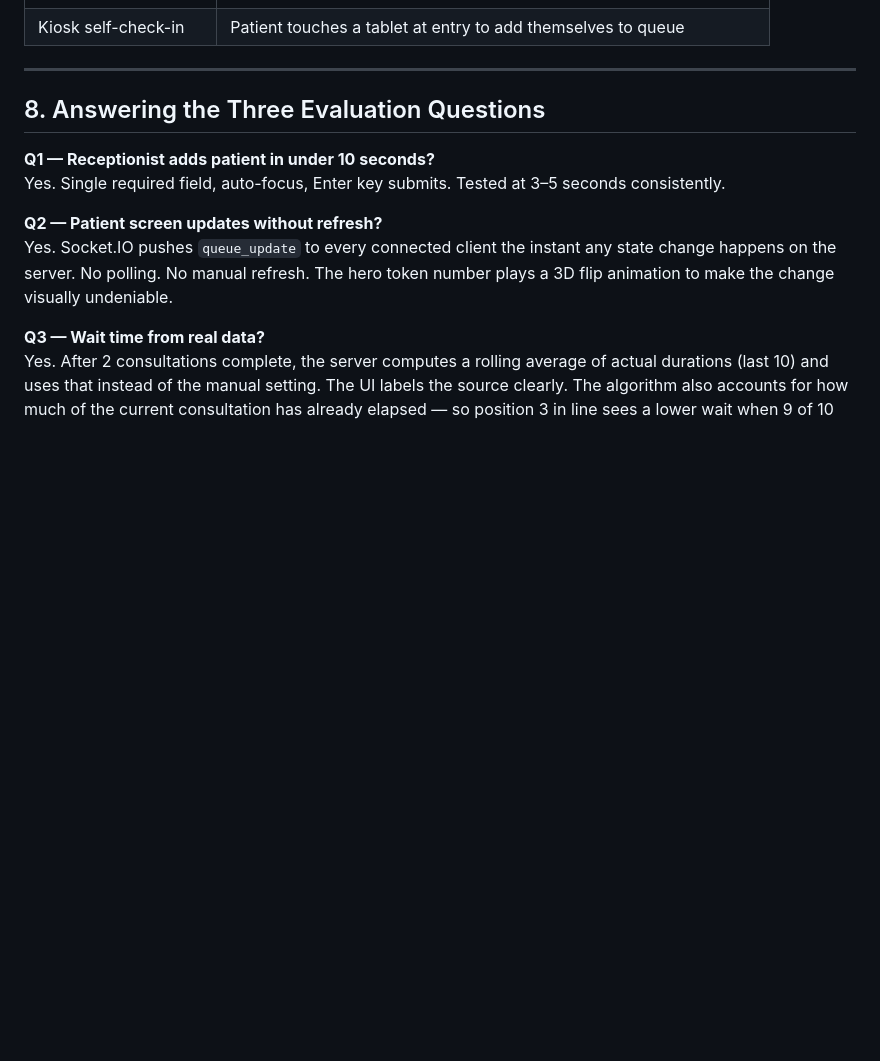
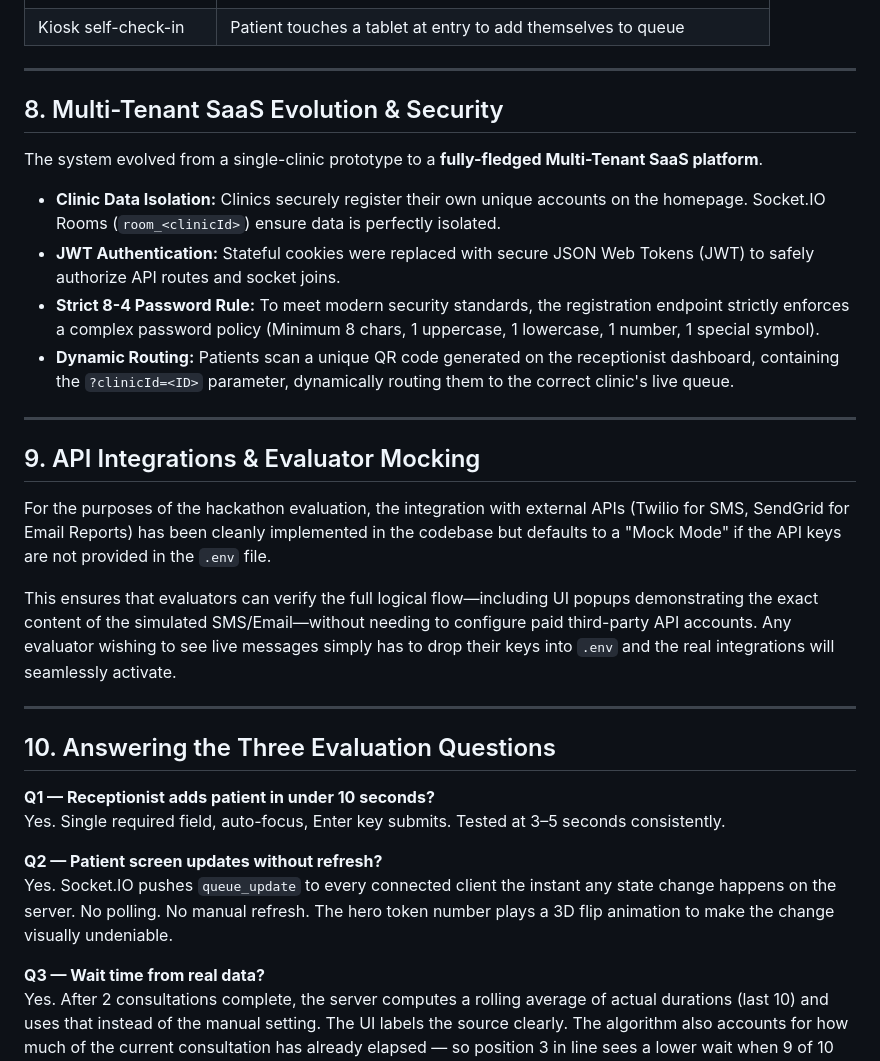
Before and after one commit to 77-Div-77/Clinic-Queue, a Markdown page: THOUGHT_PROCESS.md, the part around the change. Drawn GitHub-style; blank space fills up the shorter version.

```diff
--- a/THOUGHT_PROCESS.md
+++ b/THOUGHT_PROCESS.md
@@ -130,7 +130,25 @@ A receptionist can remove any waiting patient. Cannot remove someone in-consulta
 
 ---
 
-## 8. Answering the Three Evaluation Questions
+## 8. Multi-Tenant SaaS Evolution & Security
+
+The system evolved from a single-clinic prototype to a **fully-fledged Multi-Tenant SaaS platform**.
+- **Clinic Data Isolation:** Clinics securely register their own unique accounts on the homepage. Socket.IO Rooms (`room_<clinicId>`) ensure data is perfectly isolated.
+- **JWT Authentication:** Stateful cookies were replaced with secure JSON Web Tokens (JWT) to safely authorize API routes and socket joins.
+- **Strict 8-4 Password Rule:** To meet modern security standards, the registration endpoint strictly enforces a complex password policy (Minimum 8 chars, 1 uppercase, 1 lowercase, 1 number, 1 special symbol).
+- **Dynamic Routing:** Patients scan a unique QR code generated on the receptionist dashboard, containing the `?clinicId=<ID>` parameter, dynamically routing them to the correct clinic's live queue.
+
+---
+
+## 9. API Integrations & Evaluator Mocking
+
+For the purposes of the hackathon evaluation, the integration with external APIs (Twilio for SMS, SendGrid for Email Reports) has been cleanly implemented in the codebase but defaults to a "Mock Mode" if the API keys are not provided in the `.env` file.
+
+This ensures that evaluators can verify the full logical flow—including UI popups demonstrating the exact content of the simulated SMS/Email—without needing to configure paid third-party API accounts. Any evaluator wishing to see live messages simply has to drop their keys into `.env` and the real integrations will seamlessly activate.
+
+---
+
+## 10. Answering the Three Evaluation Questions
 
 **Q1 — Receptionist adds patient in under 10 seconds?**
 Yes. Single required field, auto-focus, Enter key submits. Tested at 3–5 seconds consistently.
```
Also changed, not shown: README.md (+10 -11 lines).
